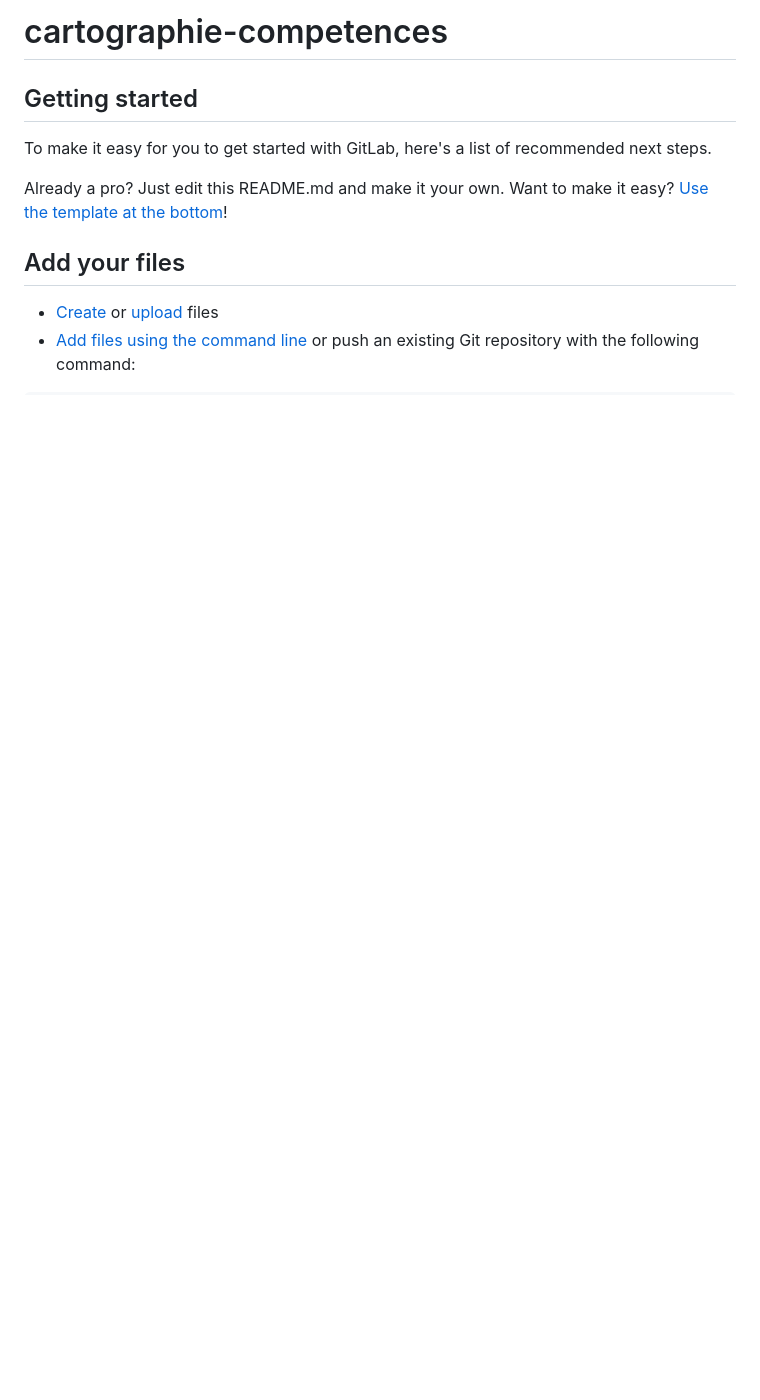
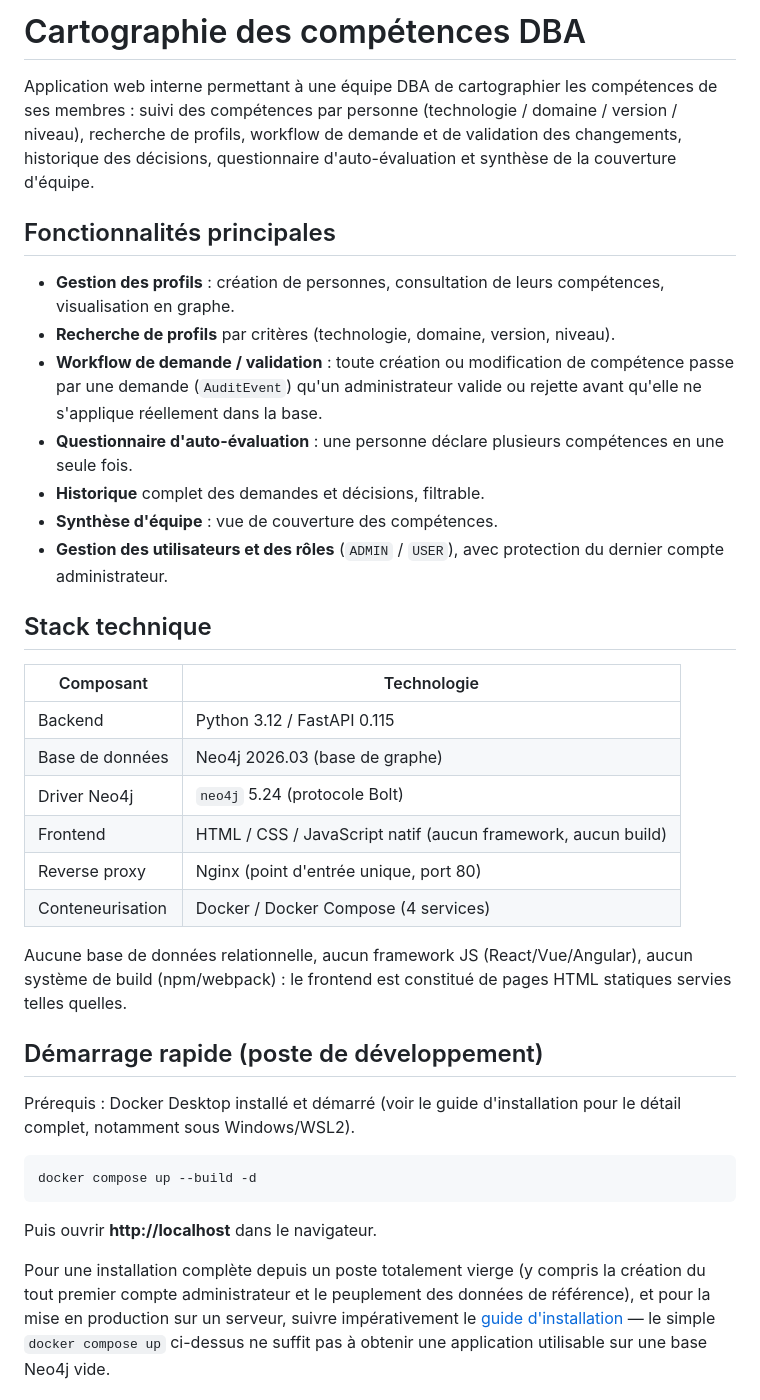
Before and after one commit to JulienChantail/cartographie-competences, a Markdown page: README.md, the part around one of its changes. Rendered like a GitHub page; blank space fills up the shorter version.

````diff
--- a/README.md
+++ b/README.md
@@ -1,14 +1,51 @@
-# cartographie-competences
+# Cartographie des compétences DBA
 
+Application web interne permettant à une équipe DBA de cartographier les
+compétences de ses membres : suivi des compétences par personne (technologie
+/ domaine / version / niveau), recherche de profils, workflow de demande et
+de validation des changements, historique des décisions, questionnaire
+d'auto-évaluation et synthèse de la couverture d'équipe.
 
+## Fonctionnalités principales
 
-## Getting started
+- **Gestion des profils** : création de personnes, consultation de leurs compétences, visualisation en graphe.
+- **Recherche de profils** par critères (technologie, domaine, version, niveau).
+- **Workflow de demande / validation** : toute création ou modification de compétence passe par une demande (`AuditEvent`) qu'un administrateur valide ou rejette avant qu'elle ne s'applique réellement dans la base.
+- **Questionnaire d'auto-évaluation** : une personne déclare plusieurs compétences en une seule fois.
+- **Historique** complet des demandes et décisions, filtrable.
+- **Synthèse d'équipe** : vue de couverture des compétences.
+- **Gestion des utilisateurs et des rôles** (`ADMIN` / `USER`), avec protection du dernier compte administrateur.
 
-To make it easy for you to get started with GitLab, here's a list of recommended next steps.
+## Stack technique
 
-Already a pro? Just edit this README.md and make it your own. Want to make it easy? [Use the template at the bottom](#editing-this-readme)!
+| Composant           | Technologie                                     |
+|----------------------|--------------------------------------------------|
+| Backend              | Python 3.12 / FastAPI 0.115                        |
+| Base de données      | Neo4j 2026.03 (base de graphe)                       |
+| Driver Neo4j         | `neo4j` 5.24 (protocole Bolt)                          |
+| Frontend             | HTML / CSS / JavaScript natif (aucun framework, aucun build) |
+| Reverse proxy        | Nginx (point d'entrée unique, port 80)                   |
+| Conteneurisation     | Docker / Docker Compose (4 services)                       |
 
-## Add your files
+Aucune base de données relationnelle, aucun framework JS (React/Vue/Angular),
+aucun système de build (npm/webpack) : le frontend est constitué de pages
+HTML statiques servies telles quelles.
 
-* [Create](https://docs.gitlab.com/user/project/repository/web_editor/#create-a-file) or [upload](https://docs.gitlab.com/user/project/repository/web_editor/#upload-a-file) files
-* [Add files using the command line](https://docs.gitlab.com/topics/git/add_files/#add-files-to-a-git-repository) or push an existing Git repository with the following command:
+## Démarrage rapide (poste de développement)
+
+Prérequis : Docker Desktop installé et démarré (voir le guide d'installation
+pour le détail complet, notamment sous Windows/WSL2).
+
+```powershell
+docker compose up --build -d
+```
+
+Puis ouvrir **http://localhost** dans le navigateur.
+
+Pour une installation complète depuis un poste totalement vierge (y compris
+la création du tout premier compte administrateur et le peuplement des
+données de référence), et pour la mise en production sur un serveur, suivre
+impérativement le [guide d'installation](docs/GUIDE_INSTALLATION.md) — le
+simple `docker compose up` ci-dessus ne suffit pas à obtenir une application
+utilisable sur une base Neo4j vide.
+
````
Also changed, not shown: other parts of README.md (+58 -71 lines).
